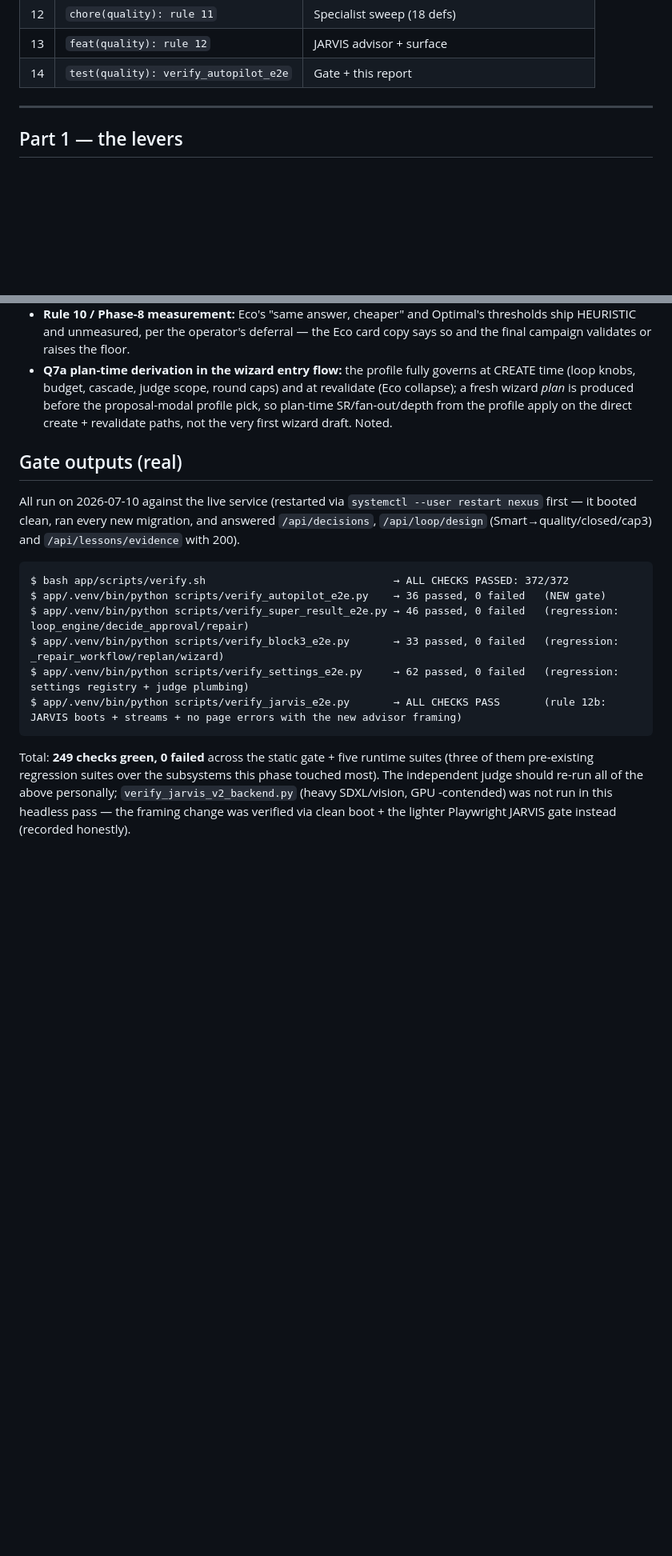
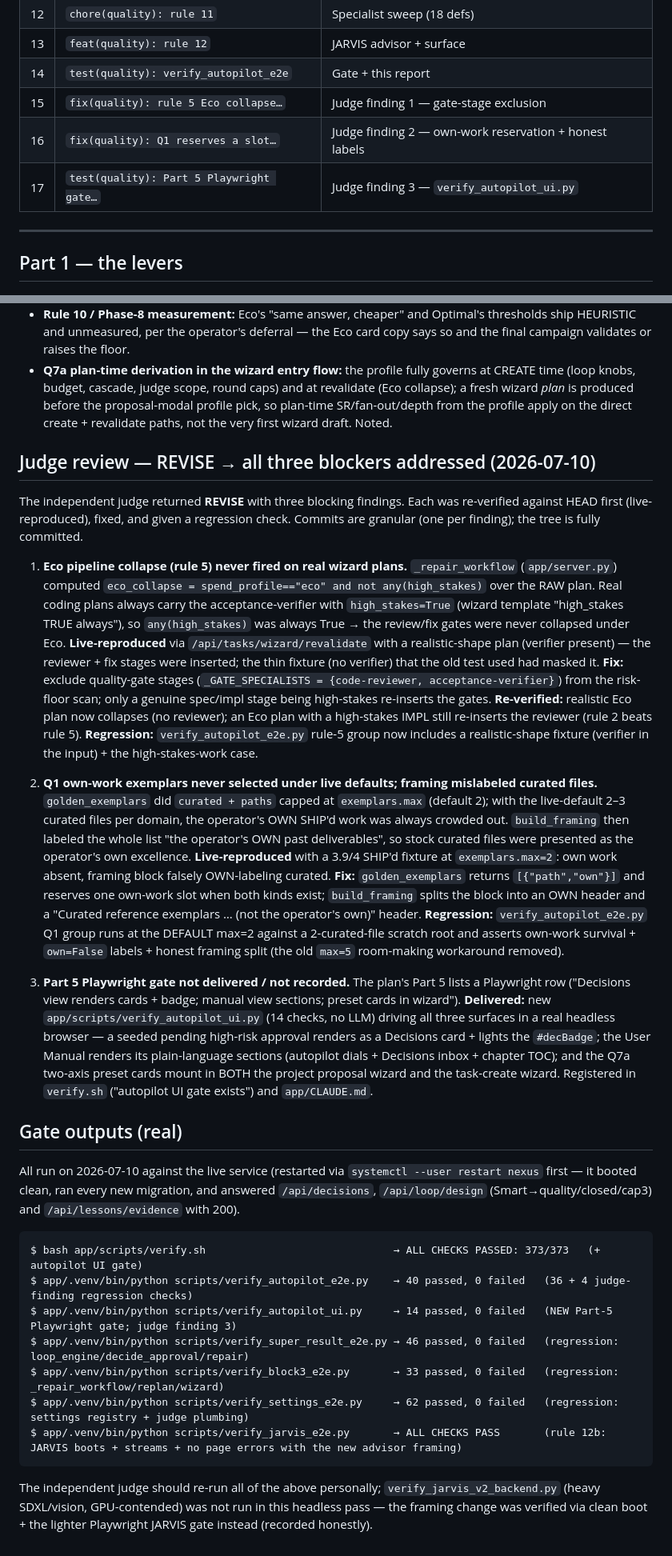
Before and after one commit to darian-gajgic/Nexus-Agentic-Coding-Setup, a Markdown page: IMPLEMENTATION-REPORT-QUALITY-AUTOPILOT.md, 2 parts joined by grey strips. Shown at 80% size. Drawn GitHub-style; blank space fills up the shorter version.

Commit message:
docs(quality): record judge REVISE fixes in the implementation report
Add the "Judge review — REVISE addressed" section (three blockers: each
re-verified against HEAD, fixed, regression-checked), update the Q1 lever + rule-5
row + sequencing table, and refresh the gate outputs (static 373/373, autopilot
e2e 40, new autopilot_ui 14, block3 e2e 33 regression).

Co-Authored-By: Claude Opus 4.8 <noreply@anthropic.com>

````diff
--- a/IMPLEMENTATION-REPORT-QUALITY-AUTOPILOT.md
+++ b/IMPLEMENTATION-REPORT-QUALITY-AUTOPILOT.md
@@ -26,6 +26,9 @@ Protocol followed: `bash app/scripts/verify.sh` green after every step; one comm
 | 12 | `chore(quality): rule 11` | Specialist sweep (18 defs) |
 | 13 | `feat(quality): rule 12` | JARVIS advisor + surface |
 | 14 | `test(quality): verify_autopilot_e2e` | Gate + this report |
+| 15 | `fix(quality): rule 5 Eco collapse…` | Judge finding 1 — gate-stage exclusion |
+| 16 | `fix(quality): Q1 reserves a slot…` | Judge finding 2 — own-work reservation + honest labels |
+| 17 | `test(quality): Part 5 Playwright gate…` | Judge finding 3 — `verify_autopilot_ui.py` |
 
 ---
 
@@ -122,6 +125,46 @@ Protocol followed: `bash app/scripts/verify.sh` green after every step; one comm
 - **Rule 10 / Phase-8 measurement:** Eco's "same answer, cheaper" and Optimal's thresholds ship HEURISTIC and unmeasured, per the operator's deferral — the Eco card copy says so and the final campaign validates or raises the floor.
 - **Q7a plan-time derivation in the wizard entry flow:** the profile fully governs at CREATE time (loop knobs, budget, cascade, judge scope, round caps) and at revalidate (Eco collapse); a fresh wizard *plan* is produced before the proposal-modal profile pick, so plan-time SR/fan-out/depth from the profile apply on the direct create + revalidate paths, not the very first wizard draft. Noted.
 
+## Judge review — REVISE → all three blockers addressed (2026-07-10)
+
+The independent judge returned **REVISE** with three blocking findings. Each was re-verified
+against HEAD first (live-reproduced), fixed, and given a regression check. Commits are granular
+(one per finding); the tree is fully committed.
+
+1. **Eco pipeline collapse (rule 5) never fired on real wizard plans.** `_repair_workflow`
+   (`app/server.py`) computed `eco_collapse = spend_profile=="eco" and not any(high_stakes)` over
+   the RAW plan. Real coding plans always carry the acceptance-verifier with `high_stakes=True`
+   (wizard template "high_stakes TRUE always"), so `any(high_stakes)` was always True → the
+   review/fix gates were never collapsed under Eco. **Live-reproduced** via `/api/tasks/wizard/revalidate`
+   with a realistic-shape plan (verifier present) — the reviewer + fix stages were inserted; the
+   thin fixture (no verifier) that the old test used had masked it.
+   **Fix:** exclude quality-gate stages (`_GATE_SPECIALISTS = {code-reviewer, acceptance-verifier}`)
+   from the risk-floor scan; only a genuine spec/impl stage being high-stakes re-inserts the gates.
+   **Re-verified:** realistic Eco plan now collapses (no reviewer); an Eco plan with a high-stakes
+   IMPL still re-inserts the reviewer (rule 2 beats rule 5). **Regression:** `verify_autopilot_e2e.py`
+   rule-5 group now includes a realistic-shape fixture (verifier in the input) + the high-stakes-work case.
+
+2. **Q1 own-work exemplars never selected under live defaults; framing mislabeled curated files.**
+   `golden_exemplars` did `curated + paths` capped at `exemplars.max` (default 2); with the
+   live-default 2–3 curated files per domain, the operator's OWN SHIP'd work was always crowded
+   out. `build_framing` then labeled the whole list "the operator's OWN past deliverables", so
+   stock curated files were presented as the operator's own excellence. **Live-reproduced** with a
+   3.9/4 SHIP'd fixture at `exemplars.max=2`: own work absent, framing block falsely OWN-labeling curated.
+   **Fix:** `golden_exemplars` returns `[{"path","own"}]` and reserves one own-work slot when both
+   kinds exist; `build_framing` splits the block into an OWN header and a "Curated reference
+   exemplars … (not the operator's own)" header. **Regression:** `verify_autopilot_e2e.py` Q1 group
+   runs at the DEFAULT max=2 against a 2-curated-file scratch root and asserts own-work survival +
+   `own=False` labels + honest framing split (the old `max=5` room-making workaround removed).
+
+3. **Part 5 Playwright gate not delivered / not recorded.** The plan's Part 5 lists a Playwright
+   row ("Decisions view renders cards + badge; manual view sections; preset cards in wizard").
+   **Delivered:** new `app/scripts/verify_autopilot_ui.py` (14 checks, no LLM) driving all three
+   surfaces in a real headless browser — a seeded pending high-risk approval renders as a Decisions
+   card + lights the `#decBadge`; the User Manual renders its plain-language sections (autopilot
+   dials + Decisions inbox + chapter TOC); and the Q7a two-axis preset cards mount in BOTH the
+   project proposal wizard and the task-create wizard. Registered in `verify.sh` ("autopilot UI
+   gate exists") and `app/CLAUDE.md`.
+
 ## Gate outputs (real)
 
 All run on 2026-07-10 against the live service (restarted via `systemctl --user restart nexus`
@@ -129,16 +172,15 @@ first — it booted clean, ran every new migration, and answered `/api/decisions
 `/api/loop/design` (Smart→quality/closed/cap3) and `/api/lessons/evidence` with 200).
 
 ```
-$ bash app/scripts/verify.sh                              → ALL CHECKS PASSED: 372/372
-$ app/.venv/bin/python scripts/verify_autopilot_e2e.py    → 36 passed, 0 failed   (NEW gate)
+$ bash app/scripts/verify.sh                              → ALL CHECKS PASSED: 373/373   (+ autopilot UI gate)
+$ app/.venv/bin/python scripts/verify_autopilot_e2e.py    → 40 passed, 0 failed   (36 + 4 judge-finding regression checks)
+$ app/.venv/bin/python scripts/verify_autopilot_ui.py     → 14 passed, 0 failed   (NEW Part-5 Playwright gate; judge finding 3)
 $ app/.venv/bin/python scripts/verify_super_result_e2e.py → 46 passed, 0 failed   (regression: loop_engine/decide_approval/repair)
 $ app/.venv/bin/python scripts/verify_block3_e2e.py       → 33 passed, 0 failed   (regression: _repair_workflow/replan/wizard)
 $ app/.venv/bin/python scripts/verify_settings_e2e.py     → 62 passed, 0 failed   (regression: settings registry + judge plumbing)
 $ app/.venv/bin/python scripts/verify_jarvis_e2e.py       → ALL CHECKS PASS       (rule 12b: JARVIS boots + streams + no page errors with the new advisor framing)
 ```
 
-Total: **249 checks green, 0 failed** across the static gate + five runtime suites (three of them
-pre-existing regression suites over the subsystems this phase touched most). The independent judge
-should re-run all of the above personally; `verify_jarvis_v2_backend.py` (heavy SDXL/vision, GPU
--contended) was not run in this headless pass — the framing change was verified via clean boot +
-the lighter Playwright JARVIS gate instead (recorded honestly).
+The independent judge should re-run all of the above personally; `verify_jarvis_v2_backend.py`
+(heavy SDXL/vision, GPU-contended) was not run in this headless pass — the framing change was
+verified via clean boot + the lighter Playwright JARVIS gate instead (recorded honestly).
````
Also changed, not shown: other parts of IMPLEMENTATION-REPORT-QUALITY-AUTOPILOT.md (+4 -4 lines).
